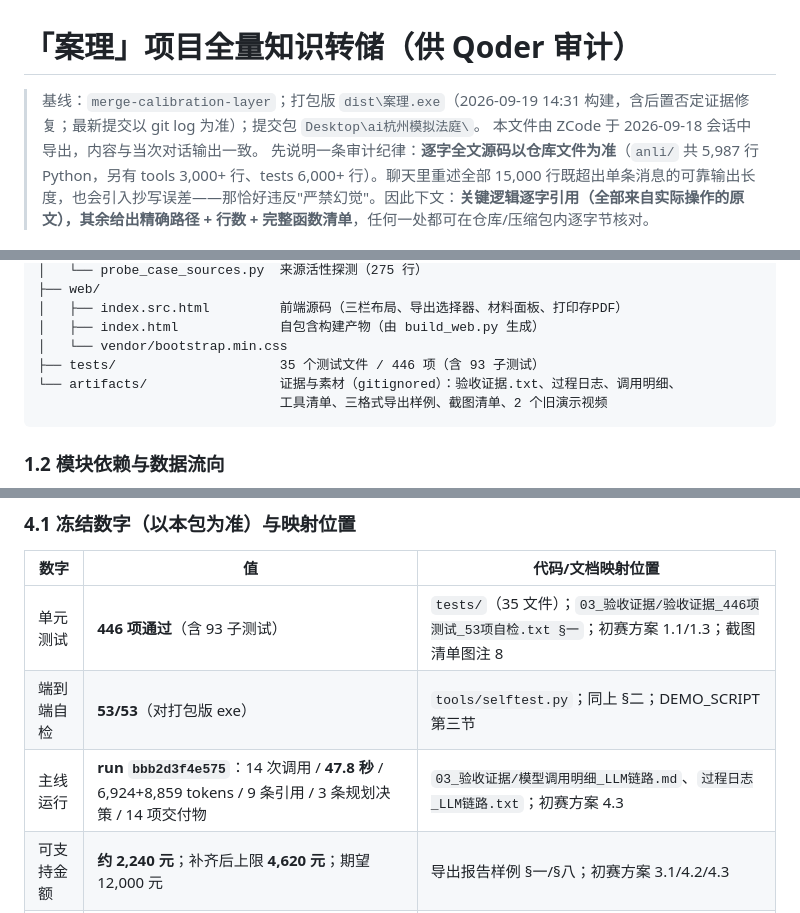
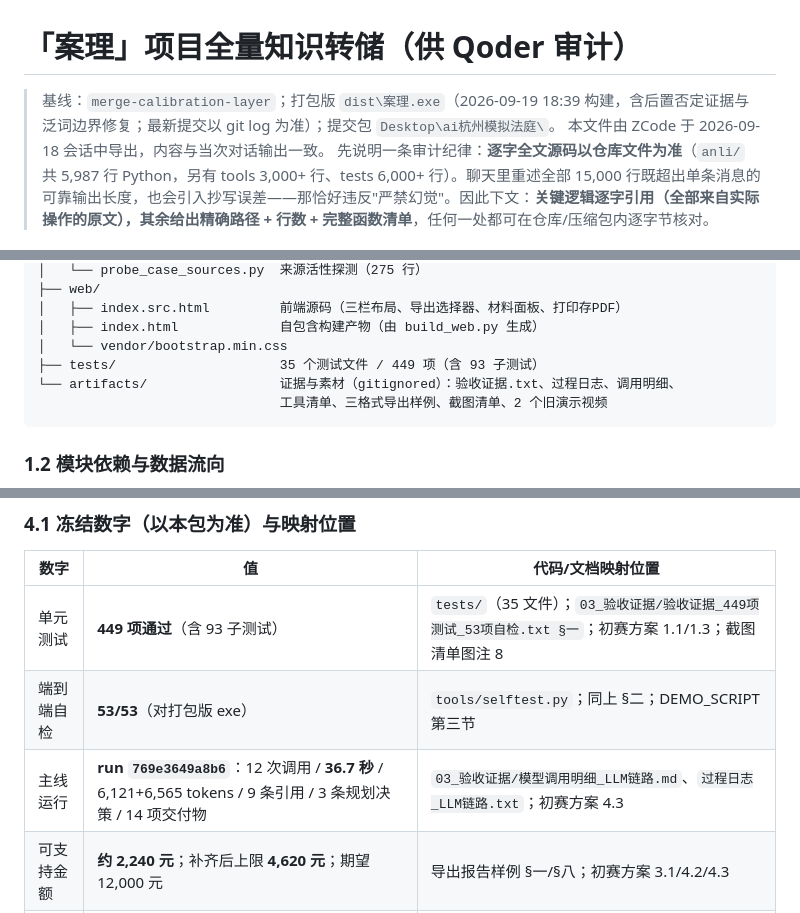
Before and after one commit to Jason-cloud-star4215/anli-agent, a Markdown page: ZCode_全量知识转储.md, 3 parts joined by grey strips. Rendered like a GitHub page.

````diff
--- a/ZCode_全量知识转储.md
+++ b/ZCode_全量知识转储.md
@@ -1,6 +1,6 @@
 # 「案理」项目全量知识转储（供 Qoder 审计）
 
-> 基线：`merge-calibration-layer`；打包版 `dist\案理.exe`（2026-09-19 14:31 构建，含后置否定证据修复；最新提交以 git log 为准）；提交包 `Desktop\ai杭州模拟法庭\`。
+> 基线：`merge-calibration-layer`；打包版 `dist\案理.exe`（2026-09-19 18:39 构建，含后置否定证据与泛词边界修复；最新提交以 git log 为准）；提交包 `Desktop\ai杭州模拟法庭\`。
 > 本文件由 ZCode 于 2026-09-18 会话中导出，内容与当次对话输出一致。
 > 先说明一条审计纪律：**逐字全文源码以仓库文件为准**（`anli/` 共 5,987 行 Python，另有 tools 3,000+ 行、tests 6,000+ 行）。聊天里重述全部 15,000 行既超出单条消息的可靠输出长度，也会引入抄写误差——那恰好违反"严禁幻觉"。因此下文：**关键逻辑逐字引用（全部来自实际操作的原文），其余给出精确路径 + 行数 + 完整函数清单**，任何一处都可在仓库/压缩包内逐字节核对。
 
@@ -82,7 +82,7 @@ anli-agent/
 │   ├── index.src.html         前端源码（三栏布局、导出选择器、材料面板、打印存PDF）
 │   ├── index.html             自包含构建产物（由 build_web.py 生成）
 │   └── vendor/bootstrap.min.css
-├── tests/                     35 个测试文件 / 446 项（含 93 子测试）
+├── tests/                     35 个测试文件 / 449 项（含 93 子测试）
 └── artifacts/                 证据与素材（gitignored）：验收证据.txt、过程日志、调用明细、
                                工具清单、三格式导出样例、截图清单、2 个旧演示视频
 ```
@@ -752,9 +752,9 @@ REPORT_MATERIALS = [artifacts/验收证据.txt, artifacts/截图清单.md,
 
 | 数字 | 值 | 代码/文档映射位置 |
 | --- | --- | --- |
-| 单元测试 | **446 项通过**（含 93 子测试） | `tests/`（35 文件）；`03_验收证据/验收证据_446项测试_53项自检.txt §一`；初赛方案 1.1/1.3；截图清单图注 8 |
+| 单元测试 | **449 项通过**（含 93 子测试） | `tests/`（35 文件）；`03_验收证据/验收证据_449项测试_53项自检.txt §一`；初赛方案 1.1/1.3；截图清单图注 8 |
 | 端到端自检 | **53/53**（对打包版 exe） | `tools/selftest.py`；同上 §二；DEMO_SCRIPT 第三节 |
-| 主线运行 | **run `bbb2d3f4e575`**：14 次调用 / **47.8 秒** / 6,924+8,859 tokens / 9 条引用 / 3 条规划决策 / 14 项交付物 | `03_验收证据/模型调用明细_LLM链路.md`、`过程日志_LLM链路.txt`；初赛方案 4.3 |
+| 主线运行 | **run `769e3649a8b6`**：12 次调用 / **36.7 秒** / 6,121+6,565 tokens / 9 条引用 / 3 条规划决策 / 14 项交付物 | `03_验收证据/模型调用明细_LLM链路.md`、`过程日志_LLM链路.txt`；初赛方案 4.3 |
 | 可支持金额 | **约 2,240 元**；补齐后上限 **4,620 元**；期望 12,000 元 | 导出报告样例 §一/§八；初赛方案 3.1/4.2/4.3 |
 | 类案区间 | **5,125–5,675 元**（中位数 5,450；n=4，全部演示数据） | 导出报告 §八/§十；初赛方案 4.2；`seal_check` 输出 |
 | 证据充分度 | **62%**（0.621→62%），约 3,400 元缺证 → 触发证据闸门 | 导出报告；初赛方案 4.3（占已列明损失 6,600 元的 52%） |
````
Also changed, not shown: other parts of ZCode_全量知识转储.md (+3 -3 lines), 封版检查清单.md (+5 -5 lines).
